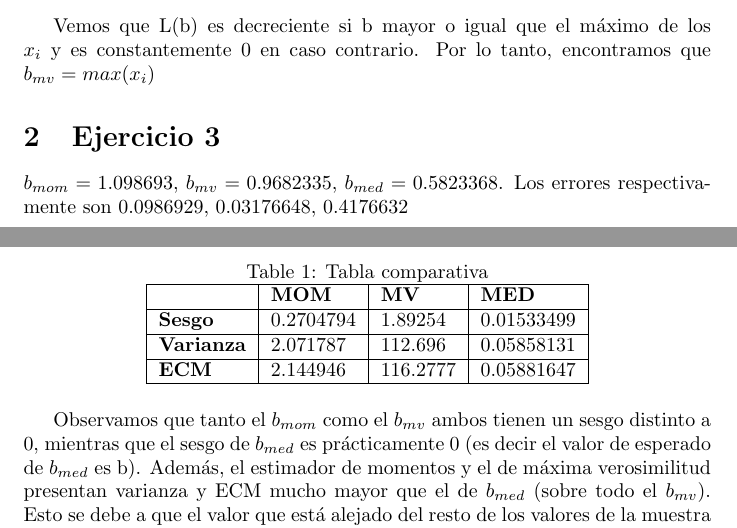
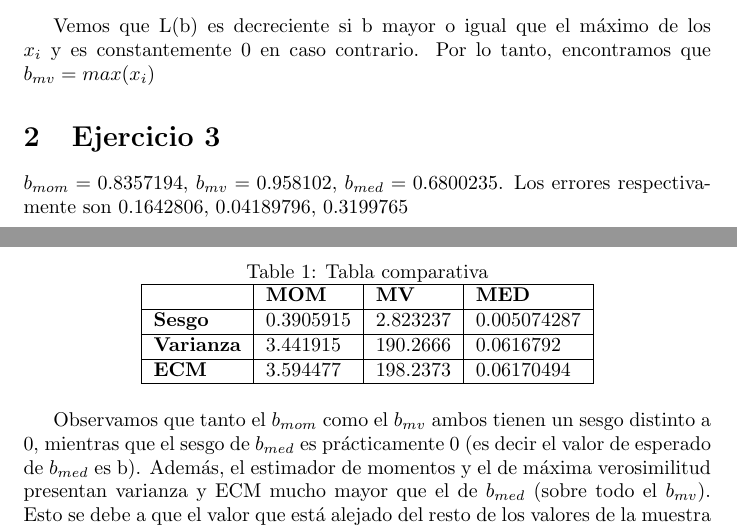
Before and after one commit to kevinfra/Proba-TP-R, a LaTeX document (informe.tex): two parts of pages 1 and 4 of 4, joined at a grey line, cut so that both start at the same text. Compiled offline with pdfLaTeX.

Commit message:
valores tablita y ej 3 bien

```diff
--- a/informe.tex
+++ b/informe.tex
@@ -41,7 +41,7 @@ Vemos que L(b) es decreciente si b mayor o igual que el máximo de los $x_i$ y e
 
 \newline
 
-\section{Ejercicio 3} $b_{mom} = 1.098693$, $b_{mv} = 0.9682335$, $b_{med} = 0.5823368$. Los errores respectivamente son $0.0986929$, $0.03176648$, $0.4176632$
+\section{Ejercicio 3} $b_{mom} = 0.8357194$, $b_{mv} = 0.958102$, $b_{med} = 0.6800235$. Los errores respectivamente son $0.1642806$, $0.04189796$, $0.3199765$
 
 \section{Ejercicio 6}
 \includegraphics[scale=0.75]{ej6.png}
@@ -68,9 +68,9 @@ La diferencia que hay entre cada uno, al parecer el $b_{med}$ es el que se acerc
 \begin{tabular}{llll}
 \hline
 \multicolumn{1}{|l|}{}                  & \multicolumn{1}{l|}{\textbf{MOM}} & \multicolumn{1}{l|}{\textbf{MV}} & \multicolumn{1}{l|}{\textbf{MED}} \\ \hline
-\multicolumn{1}{|l|}{\textbf{Sesgo}}    & \multicolumn{1}{l|}{0.2704794}   & \multicolumn{1}{l|}{1.89254}   & \multicolumn{1}{l|}{0.01533499}    \\ \hline
-\multicolumn{1}{|l|}{\textbf{Varianza}} & \multicolumn{1}{l|}{2.071787}     & \multicolumn{1}{l|}{112.696}    & \multicolumn{1}{l|}{0.05858131}   \\ \hline
-\multicolumn{1}{|l|}{\textbf{ECM}}      & \multicolumn{1}{l|}{2.144946}     & \multicolumn{1}{l|}{116.2777}    & \multicolumn{1}{l|}{0.05881647}    \\ \hline
+\multicolumn{1}{|l|}{\textbf{Sesgo}}    & \multicolumn{1}{l|}{0.3905915}   & \multicolumn{1}{l|}{2.823237}   & \multicolumn{1}{l|}{0.005074287}    \\ \hline
+\multicolumn{1}{|l|}{\textbf{Varianza}} & \multicolumn{1}{l|}{3.441915}     & \multicolumn{1}{l|}{190.2666}    & \multicolumn{1}{l|}{0.0616792}   \\ \hline
+\multicolumn{1}{|l|}{\textbf{ECM}}      & \multicolumn{1}{l|}{3.594477}     & \multicolumn{1}{l|}{198.2373}    & \multicolumn{1}{l|}{0.06170494}    \\ \hline
 
 \end{tabular}
 \end{table}
```
